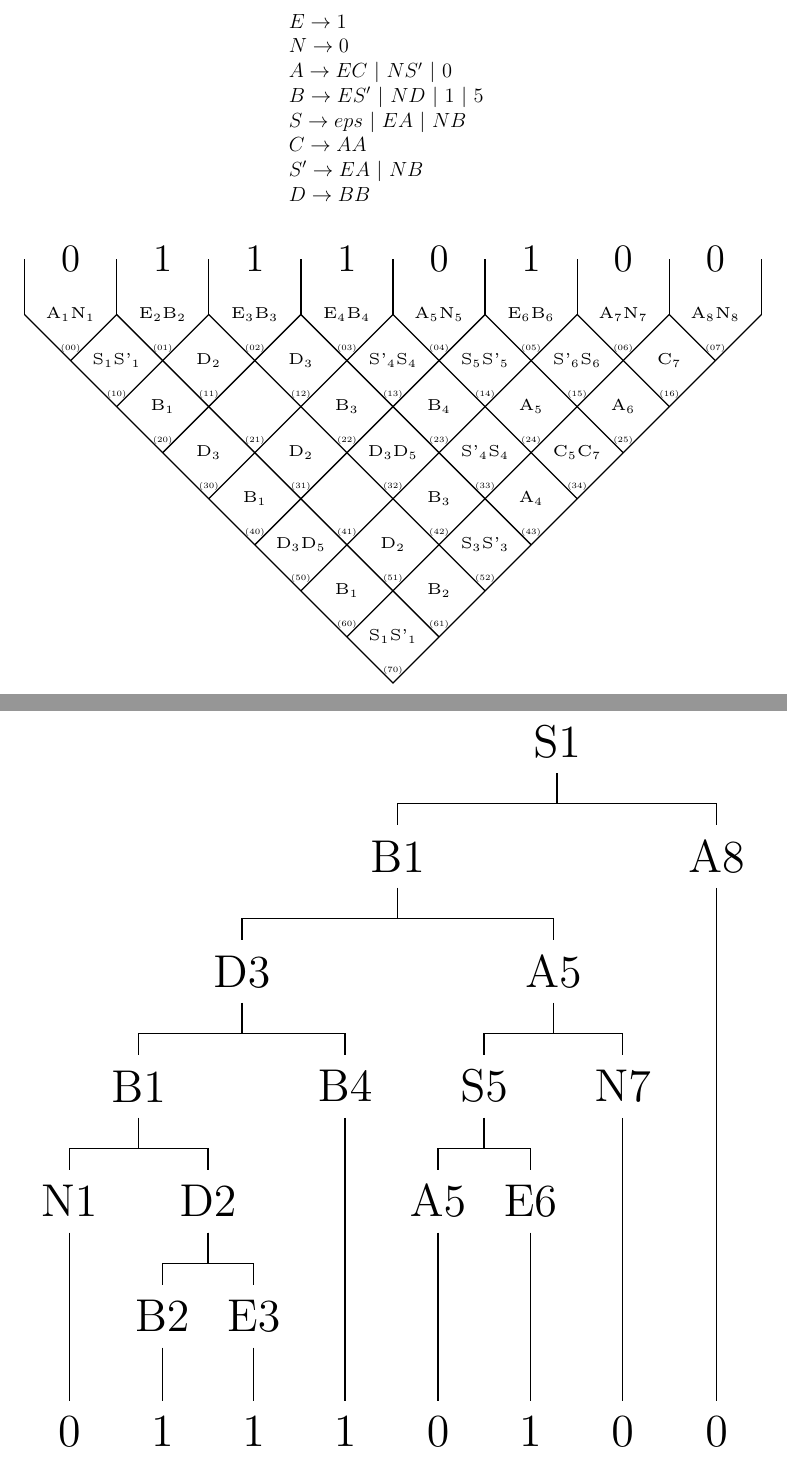
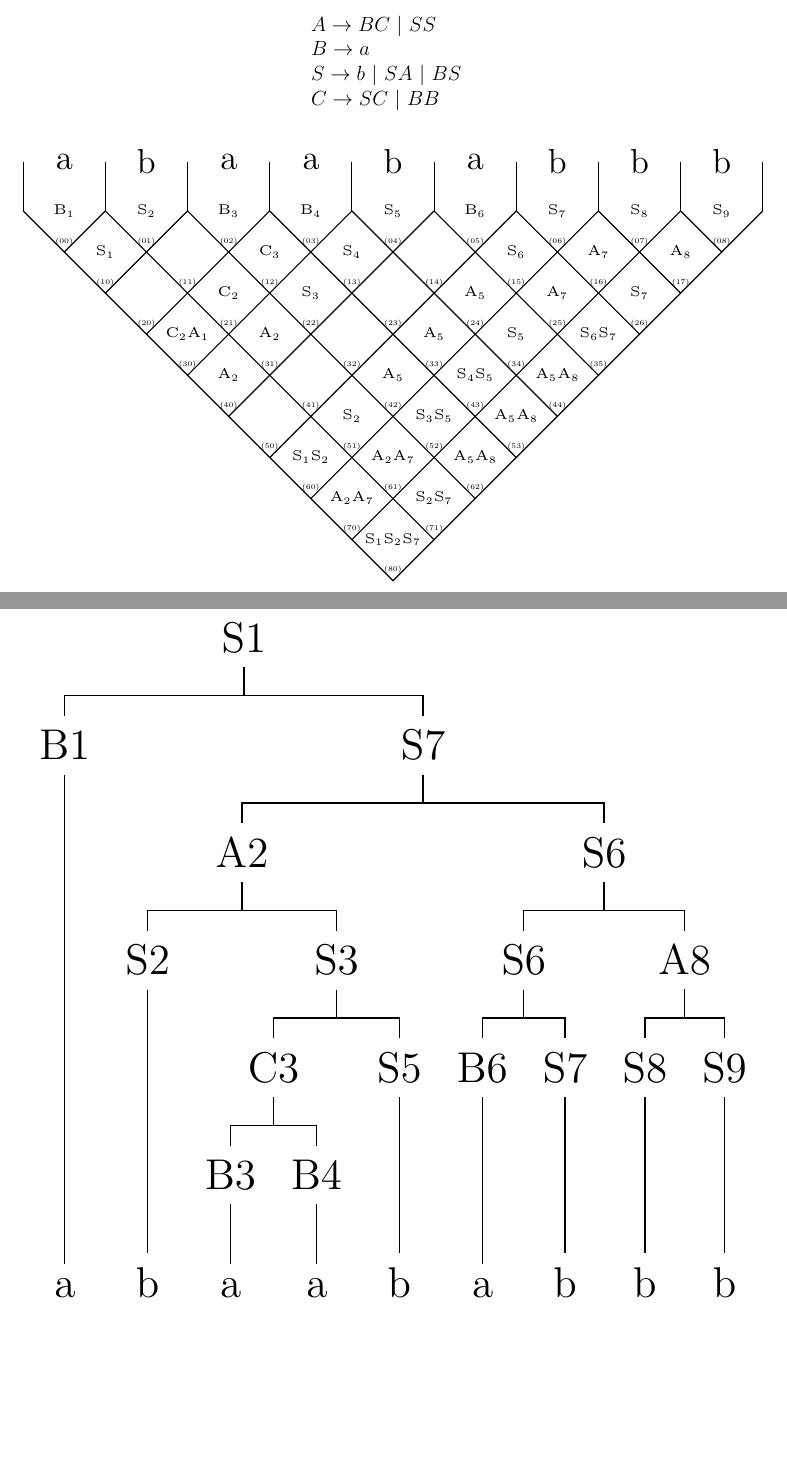
Before and after one commit to AndreasBraun5/BachelorThesisCYK, a LaTeX thesis (BachelorThesisCYK/exercise/exerciseLatex.tex): two parts of pages 1 and 2 of 2, joined at a grey line, cut at the place of the change, the shorter picture padded with empty space. Compiled offline with pdfLaTeX.

Commit message:
latex pyramid for uneven words also possible

```diff
--- a/BachelorThesisCYK/exercise/exerciseLatex.tex
+++ b/BachelorThesisCYK/exercise/exerciseLatex.tex
@@ -4,14 +4,10 @@
 \usepackage{fix-cm}
 \begin{document}
 \begin{center}
-\begin{tabular}{l}$E\rightarrow 1~~$\\
-$N\rightarrow 0~~$\\
-$A\rightarrow E C~|~N S'~|~0~~$\\
-$B\rightarrow E S'~|~N D~|~1~|~5~~$\\
-$S\rightarrow eps~|~E A~|~N B~~$\\
-$C\rightarrow A A~~$\\
-$S'\rightarrow E A~|~N B~~$\\
-$D\rightarrow B B~~$\\
+\begin{tabular}{l}$A\rightarrow B C~|~S S~~$\\
+$B\rightarrow a~~$\\
+$S\rightarrow b~|~S A~|~B S~~$\\
+$C\rightarrow S C~|~B B~~$\\
 \end{tabular}
 \end{center}
 \begin{center}
@@ -23,12 +19,12 @@ $D\rightarrow B B~~$\\
 \fontsize{2.5}{12}\selectfont{#1}
 }%Outer hull
 %Tip of the pyramid
-\coordinate (tip) at (4,-4);
-\foreach \i in {0,...,8} {
+\coordinate (tip) at (4.5,-4.5);
+\foreach \i in {0,...,9} {
  	\coordinate (\i) at (\i,0);
 }
 %Draw the left and right line of the pyramid pointing downwards
-\draw (0) -- (tip) -- (8);
+\draw (0) -- (tip) -- (9);
 %Grid lines direction down-left to top-right
 \coordinate (dl1) at (0.5,-0.5);
 \coordinate (dl2) at (1.0,-1.0);
@@ -37,6 +33,7 @@ $D\rightarrow B B~~$\\
 \coordinate (dl5) at (2.5,-2.5);
 \coordinate (dl6) at (3.0,-3.0);
 \coordinate (dl7) at (3.5,-3.5);
+\coordinate (dl8) at (4.0,-4.0);
 \draw (dl1) -- (1,0);
 \draw (dl2) -- (2,0);
 \draw (dl3) -- (3,0);
@@ -44,4 +41,13 @@ $D\rightarrow B B~~$\\
 \draw (dl5) -- (5,0);
 \draw (dl6) -- (6,0);
 \draw (dl7) -- (7,0);
+\draw (dl8) -- (8,0);
 %Grid lines direction down-right to top-left
+\coordinate (dr1) at (5.0,-4.0);
+\coordinate (dr2) at (5.5,-3.5);
+\coordinate (dr3) at (6.0,-3.0);
+\coordinate (dr4) at (6.5,-2.5);
+\coordinate (dr5) at (7.0,-2.0);
+\coordinate (dr6) at (7.5,-1.5);
+\coordinate (dr7) at (8.0,-1.0);
+\coordinate (dr8) at (8.5,-0.5);
@@ -59,6 +58,7 @@ $D\rightarrow B B~~$\\
 \draw (dr5) -- (5,0);
 \draw (dr6) -- (6,0);
 \draw (dr7) -- (7,0);
+\draw (dr8) -- (8,0);
 %Small lines at the top
 \coordinate (top0) at (0.0,0.0);
 \coordinate (top1) at (1.0,0.0);
@@ -69,6 +69,7 @@ $D\rightarrow B B~~$\\
 \coordinate (top6) at (6.0,0.0);
 \coordinate (top7) at (7.0,0.0);
 \coordinate (top8) at (8.0,0.0);
+\coordinate (top9) at (9.0,0.0);
 \coordinate (topUpper0) at (0.0,0.6);
 \coordinate (topUpper1) at (1.0,0.6);
 \coordinate (topUpper2) at (2.0,0.6);
@@ -78,6 +79,7 @@ $D\rightarrow B B~~$\\
 \coordinate (topUpper6) at (6.0,0.6);
 \coordinate (topUpper7) at (7.0,0.6);
 \coordinate (topUpper8) at (8.0,0.6);
+\coordinate (topUpper9) at (9.0,0.6);
 \draw (top0) -- (topUpper0);
 \draw (top1) -- (topUpper1);
 \draw (top2) -- (topUpper2);
@@ -87,6 +89,7 @@ $D\rightarrow B B~~$\\
 \draw (top6) -- (topUpper6);
 \draw (top7) -- (topUpper7);
 \draw (top8) -- (topUpper8);
+\draw (top9) -- (topUpper9);
 %The string
 \coordinate (w0) at (0.5,0.6);
 \coordinate (w1) at (1.5,0.6);
@@ -96,51 +99,57 @@ $D\rightarrow B B~~$\\
 \coordinate (w5) at (5.5,0.6);
 \coordinate (w6) at (6.5,0.6);
 \coordinate (w7) at (7.5,0.6);
-\node [] at (w0) {0};
-\node [] at (w1) {1};
-\node [] at (w2) {1};
-\node [] at (w3) {1};
-\node [] at (w4) {0};
-\node [] at (w5) {1};
-\node [] at (w6) {0};
-\node [] at (w7) {0};
+\coordinate (w8) at (8.5,0.6);
+\node [] at (w0) {a};
+\node [] at (w1) {b};
+\node [] at (w2) {a};
+\node [] at (w3) {a};
+\node [] at (w4) {b};
+\node [] at (w5) {a};
+\node [] at (w6) {b};
+\node [] at (w7) {b};
+\node [] at (w8) {b};
 % Variables in the cells
 %cells00
 \coordinate (center00) at (0.5,0.0);
 \node [below=0.18cm] at (center00) {\myfontnumbering{$(00)$}};
-\node [] at (center00) {\myfontvars{A$_{1}$N$_{1}$}};
+\node [] at (center00) {\myfontvars{B$_{1}$}};
 %cells01
 \coordinate (center01) at (1.5,0.0);
 \node [below=0.18cm] at (center01) {\myfontnumbering{$(01)$}};
-\node [] at (center01) {\myfontvars{E$_{2}$B$_{2}$}};
+\node [] at (center01) {\myfontvars{S$_{2}$}};
 %cells02
 \coordinate (center02) at (2.5,0.0);
 \node [below=0.18cm] at (center02) {\myfontnumbering{$(02)$}};
-\node [] at (center02) {\myfontvars{E$_{3}$B$_{3}$}};
+\node [] at (center02) {\myfontvars{B$_{3}$}};
 %cells03
 \coordinate (center03) at (3.5,0.0);
 \node [below=0.18cm] at (center03) {\myfontnumbering{$(03)$}};
-\node [] at (center03) {\myfontvars{E$_{4}$B$_{4}$}};
+\node [] at (center03) {\myfontvars{B$_{4}$}};
 %cells04
 \coordinate (center04) at (4.5,0.0);
 \node [below=0.18cm] at (center04) {\myfontnumbering{$(04)$}};
-\node [] at (center04) {\myfontvars{A$_{5}$N$_{5}$}};
+\node [] at (center04) {\myfontvars{S$_{5}$}};
 %cells05
 \coordinate (center05) at (5.5,0.0);
 \node [below=0.18cm] at (center05) {\myfontnumbering{$(05)$}};
-\node [] at (center05) {\myfontvars{E$_{6}$B$_{6}$}};
+\node [] at (center05) {\myfontvars{B$_{6}$}};
 %cells06
 \coordinate (center06) at (6.5,0.0);
 \node [below=0.18cm] at (center06) {\myfontnumbering{$(06)$}};
-\node [] at (center06) {\myfontvars{A$_{7}$N$_{7}$}};
+\node [] at (center06) {\myfontvars{S$_{7}$}};
 %cells07
 \coordinate (center07) at (7.5,0.0);
 \node [below=0.18cm] at (center07) {\myfontnumbering{$(07)$}};
-\node [] at (center07) {\myfontvars{A$_{8}$N$_{8}$}};
+\node [] at (center07) {\myfontvars{S$_{8}$}};
+%cells08
+\coordinate (center08) at (8.5,0.0);
+\node [below=0.18cm] at (center08) {\myfontnumbering{$(08)$}};
+\node [] at (center08) {\myfontvars{S$_{9}$}};
 %cells10
 \coordinate (center10) at (1.0,-0.5);
 \node [below=0.18cm] at (center10) {\myfontnumbering{$(10)$}};
-\node [] at (center10) {\myfontvars{S$_{1}$S'$_{1}$}};
+\node [] at (center10) {\myfontvars{S$_{1}$}};
 %cells11
 \coordinate (center11) at (2.0,-0.5);
 \node [below=0.18cm] at (center11) {\myfontnumbering{$(11)$}};
@@ -148,11 +156,11 @@ $D\rightarrow B B~~$\\
 %cells12
 \coordinate (center12) at (3.0,-0.5);
 \node [below=0.18cm] at (center12) {\myfontnumbering{$(12)$}};
-\node [] at (center12) {\myfontvars{D$_{3}$}};
+\node [] at (center12) {\myfontvars{C$_{3}$}};
 %cells13
 \coordinate (center13) at (4.0,-0.5);
 \node [below=0.18cm] at (center13) {\myfontnumbering{$(13)$}};
-\node [] at (center13) {\myfontvars{S'$_{4}$S$_{4}$}};
+\node [] at (center13) {\myfontvars{S$_{4}$}};
 %cells14
 \coordinate (center14) at (5.0,-0.5);
 \node [below=0.18cm] at (center14) {\myfontnumbering{$(14)$}};
@@ -160,11 +167,15 @@ $D\rightarrow B B~~$\\
 %cells15
 \coordinate (center15) at (6.0,-0.5);
 \node [below=0.18cm] at (center15) {\myfontnumbering{$(15)$}};
-\node [] at (center15) {\myfontvars{S'$_{6}$S$_{6}$}};
+\node [] at (center15) {\myfontvars{S$_{6}$}};
 %cells16
 \coordinate (center16) at (7.0,-0.5);
 \node [below=0.18cm] at (center16) {\myfontnumbering{$(16)$}};
-\node [] at (center16) {\myfontvars{C$_{7}$}};
+\node [] at (center16) {\myfontvars{A$_{7}$}};
+%cells17
+\coordinate (center17) at (8.0,-0.5);
+\node [below=0.18cm] at (center17) {\myfontnumbering{$(17)$}};
+\node [] at (center17) {\myfontvars{A$_{8}$}};
 %cells20
 \coordinate (center20) at (1.5,-1.0);
 \node [below=0.18cm] at (center20) {\myfontnumbering{$(20)$}};
@@ -172,14 +182,14 @@ $D\rightarrow B B~~$\\
 %cells21
 \coordinate (center21) at (2.5,-1.0);
 \node [below=0.18cm] at (center21) {\myfontnumbering{$(21)$}};
+\node [] at (center21) {\myfontvars{C$_{2}$}};
 %cells22
 \coordinate (center22) at (3.5,-1.0);
 \node [below=0.18cm] at (center22) {\myfontnumbering{$(22)$}};
-\node [] at (center22) {\myfontvars{B$_{3}$}};
+\node [] at (center22) {\myfontvars{S$_{3}$}};
 %cells23
 \coordinate (center23) at (4.5,-1.0);
 \node [below=0.18cm] at (center23) {\myfontnumbering{$(23)$}};
-\node [] at (center23) {\myfontvars{B$_{4}$}};
 %cells24
 \coordinate (center24) at (5.5,-1.0);
 \node [below=0.18cm] at (center24) {\myfontnumbering{$(24)$}};
@@ -187,66 +197,92 @@ $D\rightarrow B B~~$\\
 %cells25
 \coordinate (center25) at (6.5,-1.0);
 \node [below=0.18cm] at (center25) {\myfontnumbering{$(25)$}};
-\node [] at (center25) {\myfontvars{A$_{6}$}};
+\node [] at (center25) {\myfontvars{A$_{7}$}};
+%cells26
+\coordinate (center26) at (7.5,-1.0);
+\node [below=0.18cm] at (center26) {\myfontnumbering{$(26)$}};
+\node [] at (center26) {\myfontvars{S$_{7}$}};
 %cells30
 \coordinate (center30) at (2.0,-1.5);
 \node [below=0.18cm] at (center30) {\myfontnumbering{$(30)$}};
-\node [] at (center30) {\myfontvars{D$_{3}$}};
+\node [] at (center30) {\myfontvars{C$_{2}$A$_{1}$}};
 %cells31
 \coordinate (center31) at (3.0,-1.5);
 \node [below=0.18cm] at (center31) {\myfontnumbering{$(31)$}};
-\node [] at (center31) {\myfontvars{D$_{2}$}};
+\node [] at (center31) {\myfontvars{A$_{2}$}};
 %cells32
 \coordinate (center32) at (4.0,-1.5);
 \node [below=0.18cm] at (center32) {\myfontnumbering{$(32)$}};
-\node [] at (center32) {\myfontvars{D$_{3}$D$_{5}$}};
 %cells33
 \coordinate (center33) at (5.0,-1.5);
 \node [below=0.18cm] at (center33) {\myfontnumbering{$(33)$}};
-\node [] at (center33) {\myfontvars{S'$_{4}$S$_{4}$}};
+\node [] at (center33) {\myfontvars{A$_{5}$}};
 %cells34
 \coordinate (center34) at (6.0,-1.5);
 \node [below=0.18cm] at (center34) {\myfontnumbering{$(34)$}};
-\node [] at (center34) {\myfontvars{C$_{5}$C$_{7}$}};
+\node [] at (center34) {\myfontvars{S$_{5}$}};
+%cells35
+\coordinate (center35) at (7.0,-1.5);
+\node [below=0.18cm] at (center35) {\myfontnumbering{$(35)$}};
+\node [] at (center35) {\myfontvars{S$_{6}$S$_{7}$}};
 %cells40
 \coordinate (center40) at (2.5,-2.0);
 \node [below=0.18cm] at (center40) {\myfontnumbering{$(40)$}};
-\node [] at (center40) {\myfontvars{B$_{1}$}};
+\node [] at (center40) {\myfontvars{A$_{2}$}};
 %cells41
 \coordinate (center41) at (3.5,-2.0);
 \node [below=0.18cm] at (center41) {\myfontnumbering{$(41)$}};
 %cells42
 \coordinate (center42) at (4.5,-2.0);
 \node [below=0.18cm] at (center42) {\myfontnumbering{$(42)$}};
-\node [] at (center42) {\myfontvars{B$_{3}$}};
+\node [] at (center42) {\myfontvars{A$_{5}$}};
 %cells43
 \coordinate (center43) at (5.5,-2.0);
 \node [below=0.18cm] at (center43) {\myfontnumbering{$(43)$}};
-\node [] at (center43) {\myfontvars{A$_{4}$}};
+\node [] at (center43) {\myfontvars{S$_{4}$S$_{5}$}};
+%cells44
+\coordinate (center44) at (6.5,-2.0);
+\node [below=0.18cm] at (center44) {\myfontnumbering{$(44)$}};
+\node [] at (center44) {\myfontvars{A$_{5}$A$_{8}$}};
 %cells50
 \coordinate (center50) at (3.0,-2.5);
 \node [below=0.18cm] at (center50) {\myfontnumbering{$(50)$}};
-\node [] at (center50) {\myfontvars{D$_{3}$D$_{5}$}};
 %cells51
 \coordinate (center51) at (4.0,-2.5);
 \node [below=0.18cm] at (center51) {\myfontnumbering{$(51)$}};
-\node [] at (center51) {\myfontvars{D$_{2}$}};
+\node [] at (center51) {\myfontvars{S$_{2}$}};
 %cells52
 \coordinate (center52) at (5.0,-2.5);
 \node [below=0.18cm] at (center52) {\myfontnumbering{$(52)$}};
-\node [] at (center52) {\myfontvars{S$_{3}$S'$_{3}$}};
+\node [] at (center52) {\myfontvars{S$_{3}$S$_{5}$}};
+%cells53
+\coordinate (center53) at (6.0,-2.5);
+\node [below=0.18cm] at (center53) {\myfontnumbering{$(53)$}};
+\node [] at (center53) {\myfontvars{A$_{5}$A$_{8}$}};
 %cells60
 \coordinate (center60) at (3.5,-3.0);
 \node [below=0.18cm] at (center60) {\myfontnumbering{$(60)$}};
-\node [] at (center60) {\myfontvars{B$_{1}$}};
+\node [] at (center60) {\myfontvars{S$_{1}$S$_{2}$}};
 %cells61
 \coordinate (center61) at (4.5,-3.0);
 \node [below=0.18cm] at (center61) {\myfontnumbering{$(61)$}};
-\node [] at (center61) {\myfontvars{B$_{2}$}};
+\node [] at (center61) {\myfontvars{A$_{2}$A$_{7}$}};
+%cells62
+\coordinate (center62) at (5.5,-3.0);
+\node [below=0.18cm] at (center62) {\myfontnumbering{$(62)$}};
+\node [] at (center62) {\myfontvars{A$_{5}$A$_{8}$}};
 %cells70
 \coordinate (center70) at (4.0,-3.5);
 \node [below=0.18cm] at (center70) {\myfontnumbering{$(70)$}};
-\node [] at (center70) {\myfontvars{S$_{1}$S'$_{1}$}};
+\node [] at (center70) {\myfontvars{A$_{2}$A$_{7}$}};
+%cells71
+\coordinate (center71) at (5.0,-3.5);
+\node [below=0.18cm] at (center71) {\myfontnumbering{$(71)$}};
+\node [] at (center71) {\myfontvars{S$_{2}$S$_{7}$}};
+%cells80
+\coordinate (center80) at (4.5,-4.0);
+\node [below=0.18cm] at (center80) {\myfontnumbering{$(80)$}};
+\node [] at (center80) {\myfontvars{S$_{1}$S$_{2}$S$_{7}$}};
 \end{tikzpicture}
 }
 \end{center}
@@ -261,26 +297,29 @@ $D\rightarrow B B~~$\\
 		}
 		\Tree
 [.S1
-[.B1
-[.D3
-[.B1
-[.N1 0 ]
-[.D2
-[.B2 1 ]
-[.E3 1 ]
+[.B1 a ]
+[.S7
+[.A2
+[.S2 b ]
+[.S3
+[.C3
+[.B3 a ]
+[.B4 a ]
+]
+[.S5 b ]
 ]
 ]
-[.B4 1 ]
+[.S6
+[.S6
+[.B6 a ]
+[.S7 b ]
 ]
-[.A5
-[.S5
-[.A5 0 ]
-[.E6 1 ]
-]
-[.N7 0 ]
+[.A8
+[.S8 b ]
+[.S9 b ]
 ]
 ]
-[.A8 0 ]
+]
 ]
 \end{tikzpicture}
 }
```
Also changed, not shown: tex/src/5_implementation.tex (+1 -0 lines), BachelorThesisCYK/exercise/exerciseLatex.pdf, BachelorThesisCYK/exercise/exerciseLatex.tex (10 more changed lines), 2 other files.
